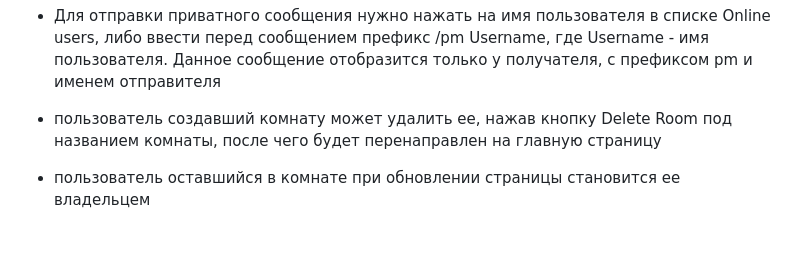
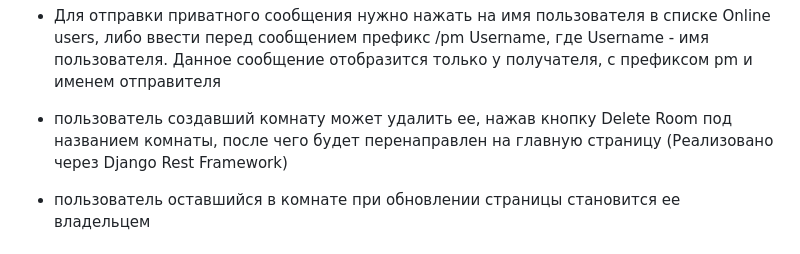
Before and after one commit to EmoSerge/ChatBoard, a Markdown page: readme.md, the part around the change. Drawn GitHub-style.

```diff
--- a/readme.md
+++ b/readme.md
@@ -23,7 +23,7 @@
 - справа отображается список всех пользователей, которые находятся в данной комнате
 - Для отправки сообщений ввести текст сообщения в текстовом поле снизу и нажать кнопку Send
 - Для отправки приватного сообщения нужно нажать на имя пользователя в списке Online users, либо ввести перед сообщением префикс /pm Username, где Username - имя пользователя. Данное сообщение отобразится только у получателя, с префиксом pm и именем отправителя
-- пользователь создавший комнату может удалить ее, нажав кнопку Delete Room под названием комнаты, после чего будет перенаправлен на главную страницу
+- пользователь создавший комнату может удалить ее, нажав кнопку Delete Room под названием комнаты, после чего будет перенаправлен на главную страницу (Реализовано через Django Rest Framework)
 - пользователь оставшийся в комнате при обновлении страницы становится ее владельцем
 
 
```
